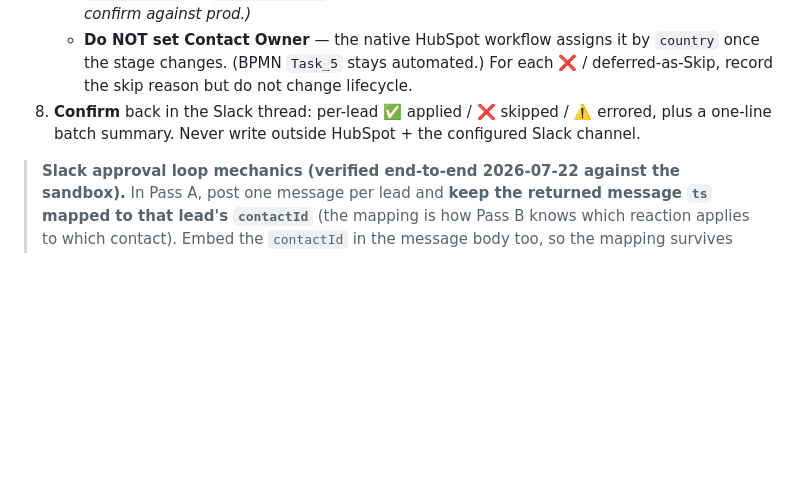
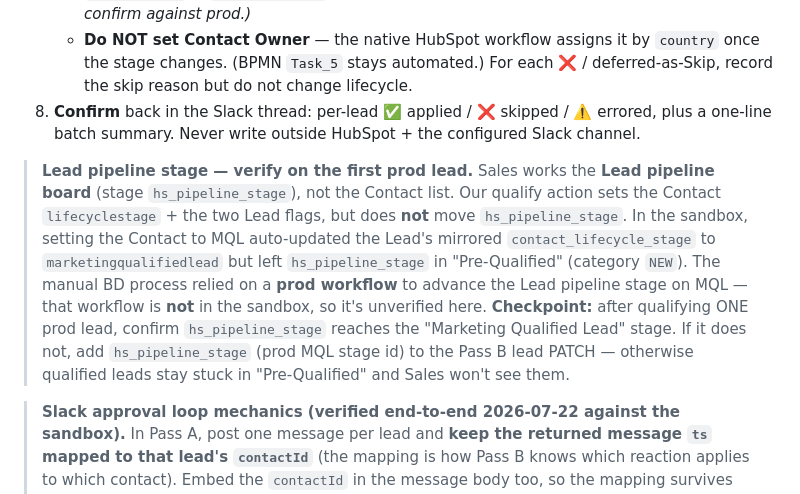
Before and after one commit to georgespires-pixel/mf-revops, a Markdown page: crm-screening.md, the part around the change. Drawn GitHub-style; blank space fills up the shorter version.

Commit message:
Flag Lead-pipeline-stage checkpoint for first prod lead
Sandbox evidence: setting Contact lifecyclestage=MQL auto-updates the Lead's
mirrored contact_lifecycle_stage but does NOT move the Lead's own
hs_pipeline_stage (stayed "Pre-Qualified"/NEW). Sales works the Lead pipeline
board, so qualified leads only surface if a prod workflow advances
hs_pipeline_stage. That workflow isn't in the sandbox and is unverified.

Recorded a checkpoint in crm-screening.md + the skill checklist: on the first
prod lead, confirm hs_pipeline_stage reaches "Marketing Qualified Lead"; if not,
add hs_pipeline_stage to the Pass B lead PATCH.

Co-Authored-By: Claude Opus 4.8 <noreply@anthropic.com>
Claude-Session: https://claude.ai/code/session_01Lfjc2wvsJ26ed5YJ6fyjBJ

```diff
--- a/crm-screening.md
+++ b/crm-screening.md
@@ -300,6 +300,20 @@ auto-qualifies only `MQL + high confidence + score ≥ 85` (see Config / Phase 2
    errored, plus a one-line batch summary. Never write outside HubSpot + the
    configured Slack channel.
 
+> **Lead pipeline stage — verify on the first prod lead.** Sales works the
+> **Lead pipeline board** (stage `hs_pipeline_stage`), not the Contact list. Our
+> qualify action sets the Contact `lifecyclestage` + the two Lead flags, but does
+> **not** move `hs_pipeline_stage`. In the sandbox, setting the Contact to MQL
+> auto-updated the Lead's mirrored `contact_lifecycle_stage` to
+> `marketingqualifiedlead` but left `hs_pipeline_stage` in "Pre-Qualified"
+> (category `NEW`). The manual BD process relied on a **prod workflow** to
+> advance the Lead pipeline stage on MQL — that workflow is **not** in the
+> sandbox, so it's unverified here. **Checkpoint:** after qualifying ONE prod
+> lead, confirm `hs_pipeline_stage` reaches the "Marketing Qualified Lead" stage.
+> If it does not, add `hs_pipeline_stage` (prod MQL stage id) to the Pass B lead
+> PATCH — otherwise qualified leads stay stuck in "Pre-Qualified" and Sales won't
+> see them.
+
 > **Slack approval loop mechanics (verified end-to-end 2026-07-22 against the
 > sandbox).** In Pass A, post one message per lead and **keep the returned
 > message `ts` mapped to that lead's `contactId`** (the mapping is how Pass B
```
Also changed, not shown: 1 other file.
